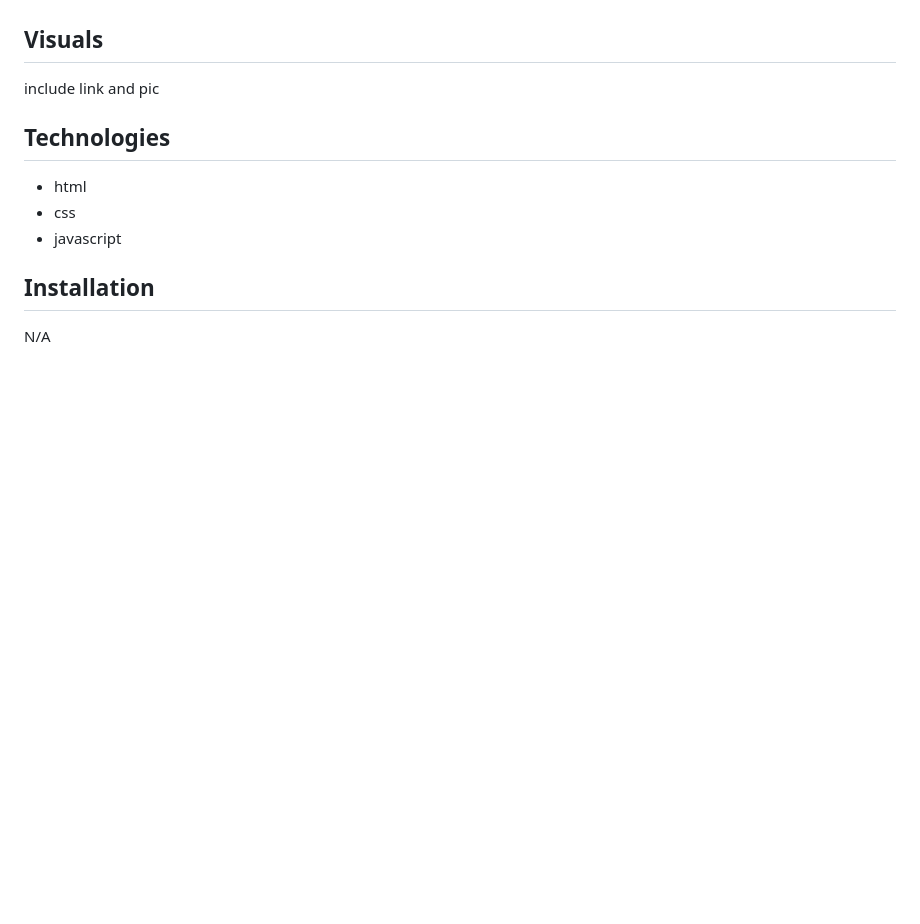
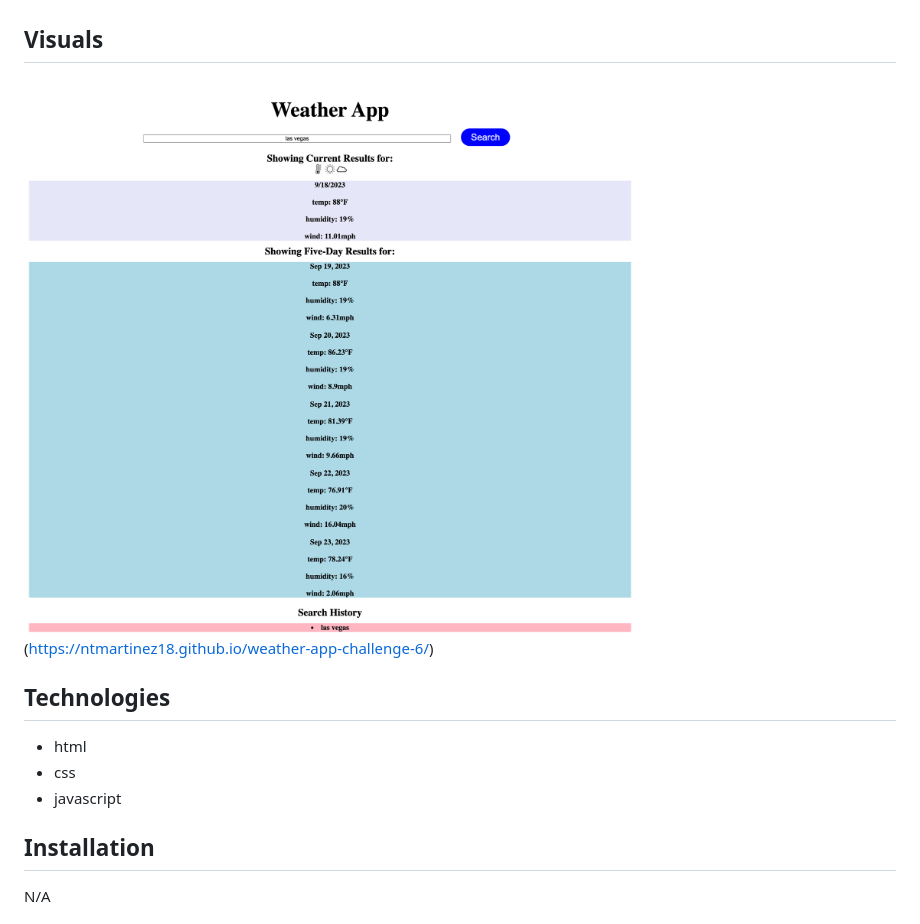
Before and after one commit to ntmartinez18/weather-app-challenge-6, a Markdown page: README.md, the part around the change. Drawn GitHub-style; pictures changed too: assets/weather-app-ss.png (added); blank space fills up the shorter version.

Commit message:
added screenshot and deployed link

```diff
--- a/README.md
+++ b/README.md
@@ -6,7 +6,10 @@
 Allows users to search a city's current weather and projected five-day weather forecast. Provides a list of previous searches and makes them available to be searched again. This application displays information about a city's temperature, humidity, and wind speeds, as well as the date. Icons are used to represent temperature, humidity, and wind speeds.
 
 ## Visuals
-include link and pic
+
+<img src="./assets/weather-app-ss.png" alt="weather-application-screenshot">
+
+(https://ntmartinez18.github.io/weather-app-challenge-6/)
 
 ## Technologies
 * html
```
